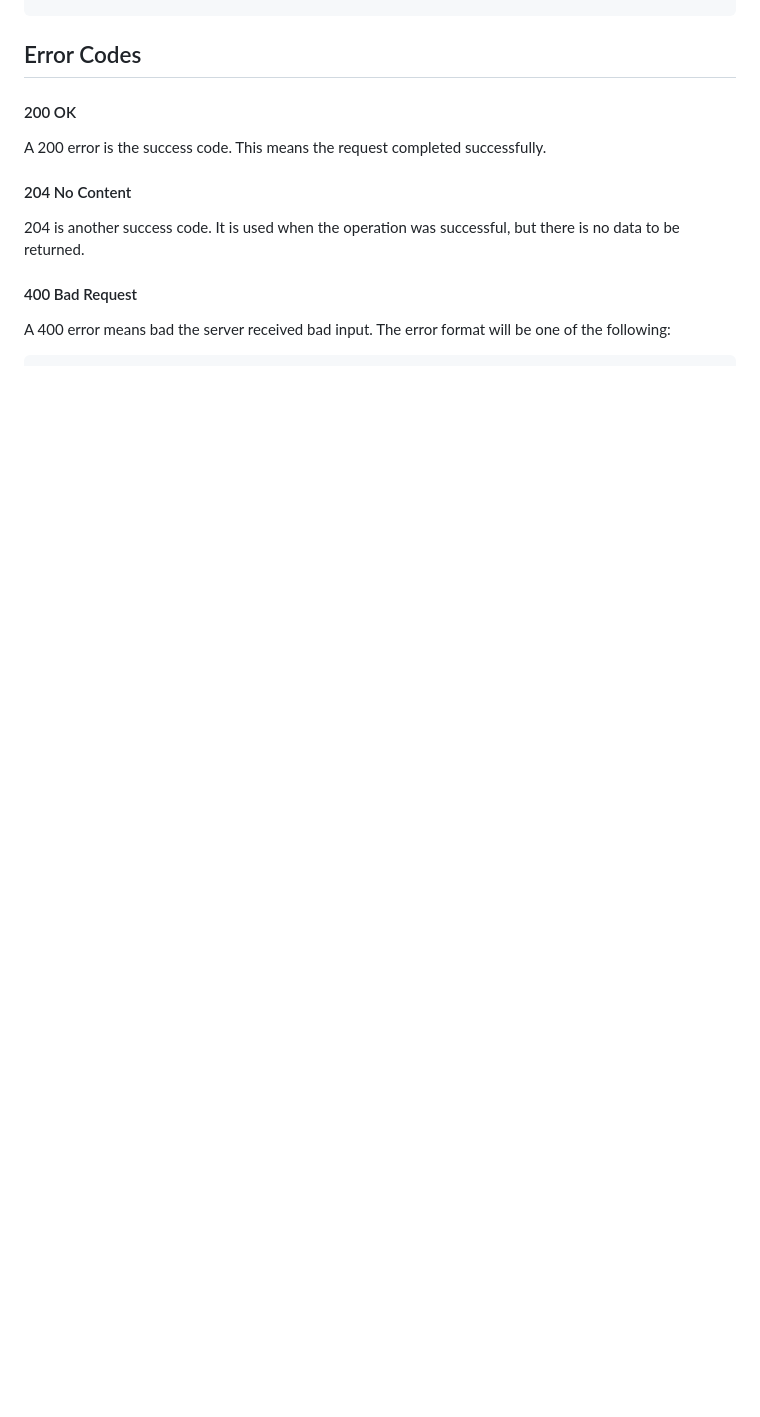
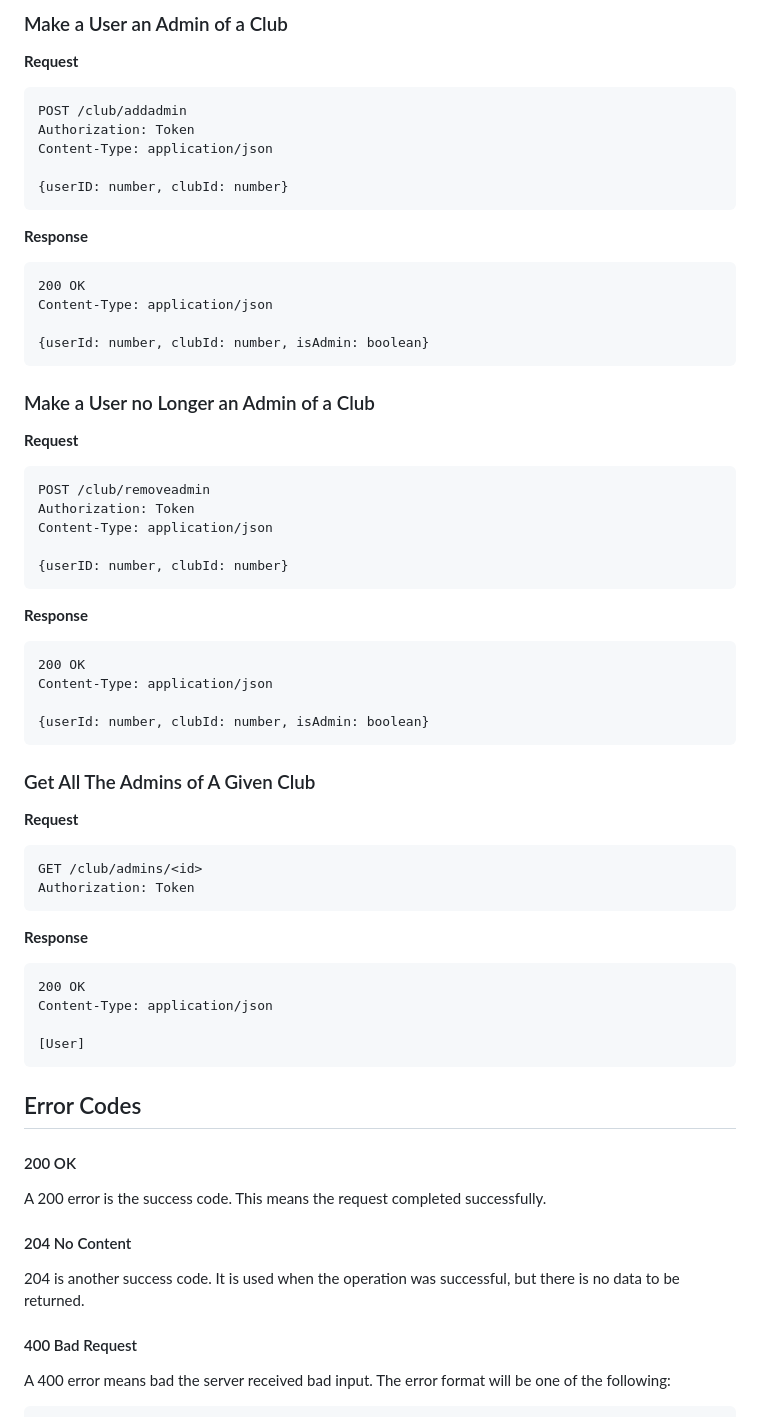
Before and after one commit to suny-poly-cs-club/attendance-app-backend, a Markdown page: README.md, the part around one of its changes. Drawn GitHub-style; blank space fills up the shorter version.

````diff
--- a/README.md
+++ b/README.md
@@ -258,3 +331,54 @@ User
+### Make a User an Admin of a Club
+**Request**
+```http
+POST /club/addadmin
+Authorization: Token
+Content-Type: application/json
+
+{userID: number, clubId: number}
+```
+
+**Response**
+```http
+200 OK
+Content-Type: application/json
+
+{userId: number, clubId: number, isAdmin: boolean}
+```
+
+### Make a User no Longer an Admin of a Club
+**Request**
+```http
+POST /club/removeadmin
+Authorization: Token
+Content-Type: application/json
+
+{userID: number, clubId: number}
+```
+
+**Response**
+```http
+200 OK
+Content-Type: application/json
+
+{userId: number, clubId: number, isAdmin: boolean}
+```
+
+### Get All The Admins of A Given Club
+**Request**
+```http
+GET /club/admins/<id>
+Authorization: Token
+```
+
+**Response**
+```http
+200 OK
+Content-Type: application/json
+
+[User]
+```
+
 ## Error Codes
 #### 200 OK
 A 200 error is the success code. This means the request completed successfully.
````
Also changed, not shown: other parts of README.md (+73 -0 lines).
